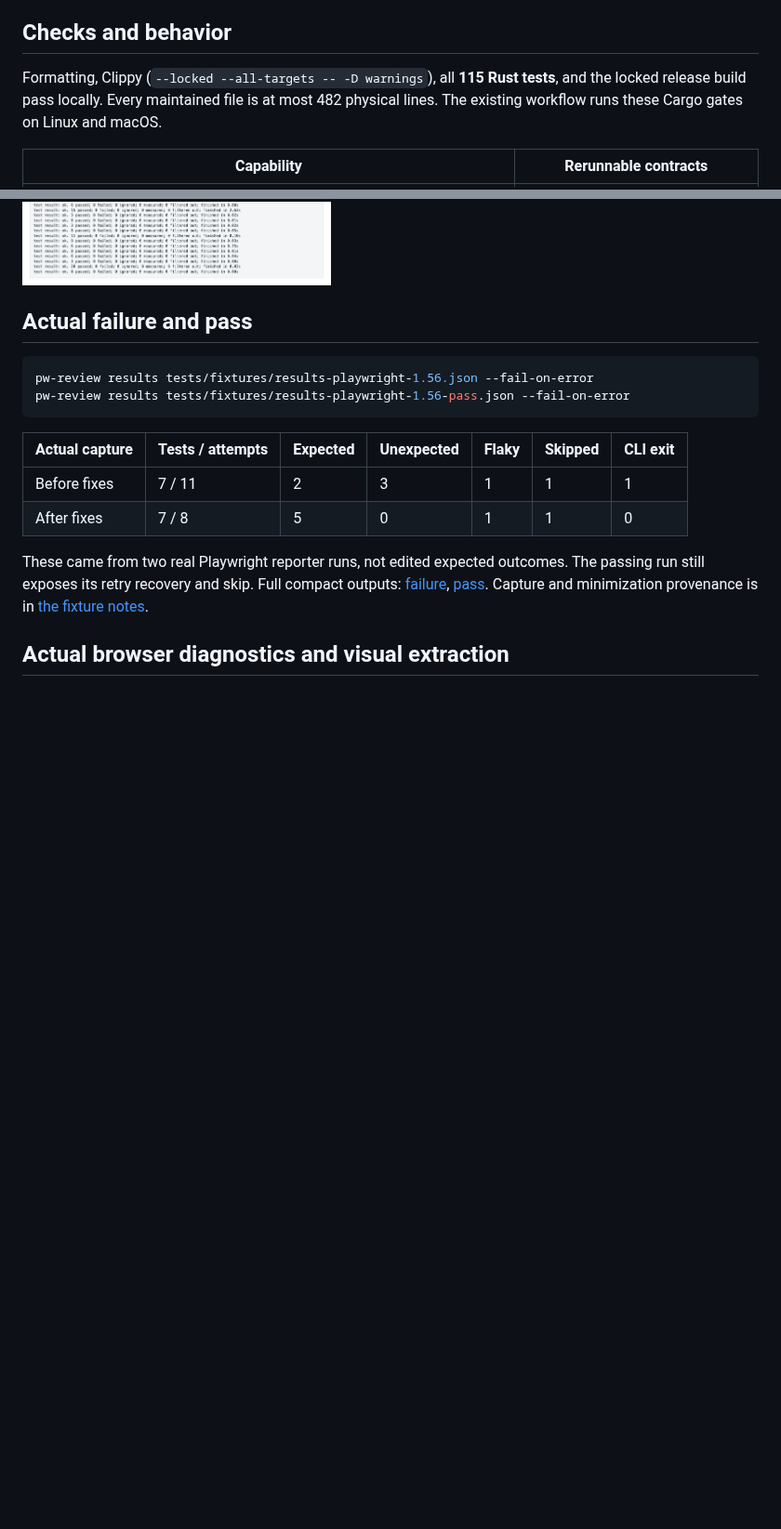
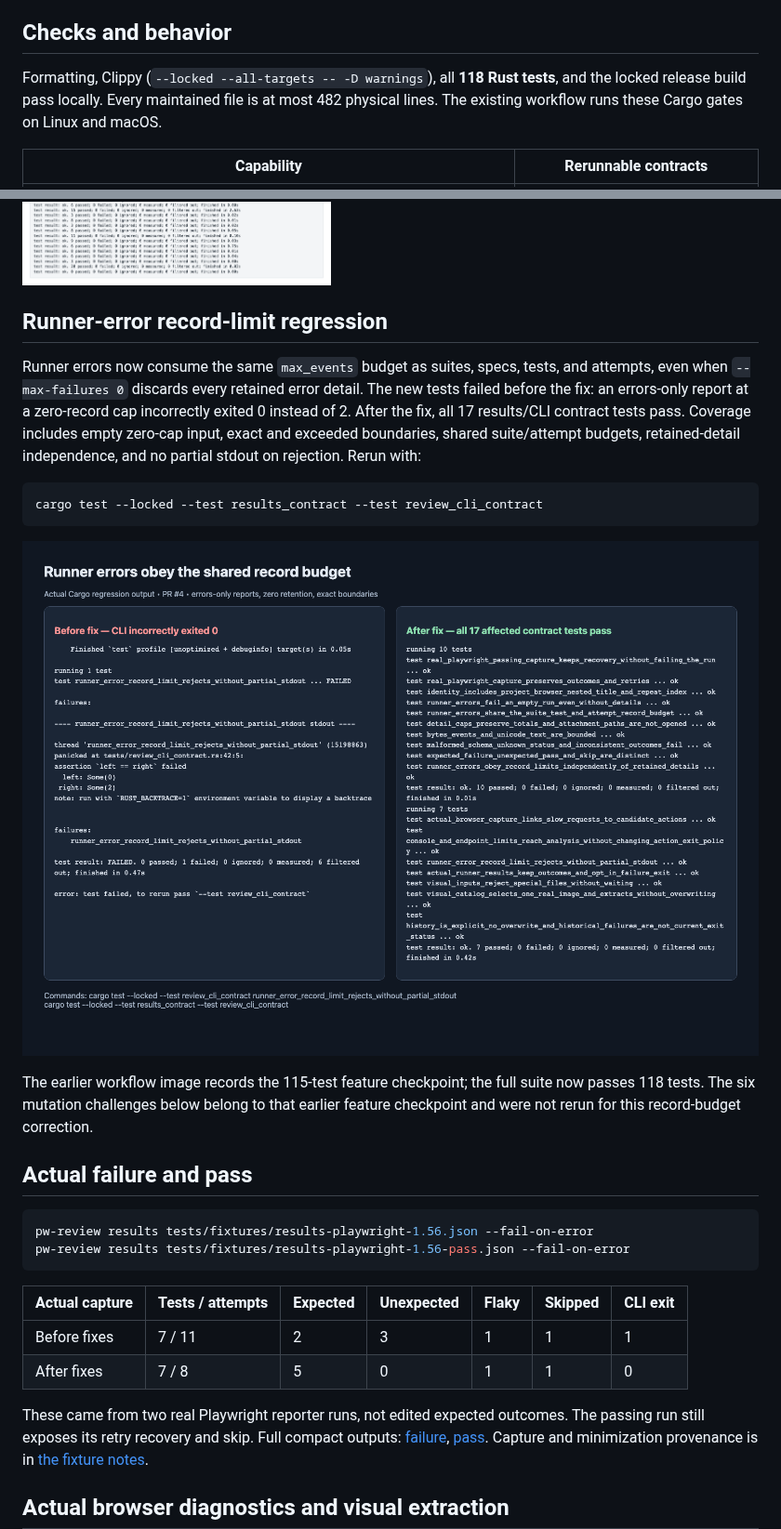
Before and after one commit to JustasMonkev/playwrigth-ai-test-reviewer, a Markdown page: docs/review-validation.md, 2 parts joined by grey strips. Shown at 93% size. Rendered like a GitHub page; pictures changed too: docs/evidence/runner-error-budget.png (added); blank space fills up the shorter version.

Commit message:
fix: count runner errors against the shared record limit

````diff
--- a/docs/review-validation.md
+++ b/docs/review-validation.md
@@ -6,7 +6,7 @@ Playwright 1.56.1 scripts, not repository runtime dependencies.
 
 ## Checks and behavior
 
-Formatting, Clippy (`--locked --all-targets -- -D warnings`), all **115 Rust tests**,
+Formatting, Clippy (`--locked --all-targets -- -D warnings`), all **118 Rust tests**,
 and the locked release build pass locally. Every maintained file is at most 482
 physical lines. The existing workflow runs these Cargo gates on Linux and macOS.
 
@@ -26,6 +26,26 @@ Regressions now check the shared exact limit, opened-file policy, and recorded
 640 × 360 DOM dimensions. The visual-input regression first failed after detecting and terminating a blocked child process, then passed for both list and extract after a nonblocking Unix open plus opened-descriptor regular-file validation.
 
 ![Actual CLI failure/pass, diagnostics, catalog and test output](evidence/test-review-workflow.png)
+
+## Runner-error record-limit regression
+
+Runner errors now consume the same `max_events` budget as suites, specs, tests,
+and attempts, even when `--max-failures 0` discards every retained error detail.
+The new tests failed before the fix: an errors-only report at a zero-record cap
+incorrectly exited 0 instead of 2. After the fix, all 17 results/CLI contract tests
+pass. Coverage includes empty zero-cap input, exact and exceeded boundaries,
+shared suite/attempt budgets, retained-detail independence, and no partial stdout
+on rejection. Rerun with:
+
+```sh
+cargo test --locked --test results_contract --test review_cli_contract
+```
+
+![Actual failing CLI regression and passing results/CLI contracts](evidence/runner-error-budget.png)
+
+The earlier workflow image records the 115-test feature checkpoint; the full suite
+now passes 118 tests. The six mutation challenges below belong to that earlier
+feature checkpoint and were not rerun for this record-budget correction.
 
 ## Actual failure and pass
 
````
Also changed, not shown: 3 other files.
